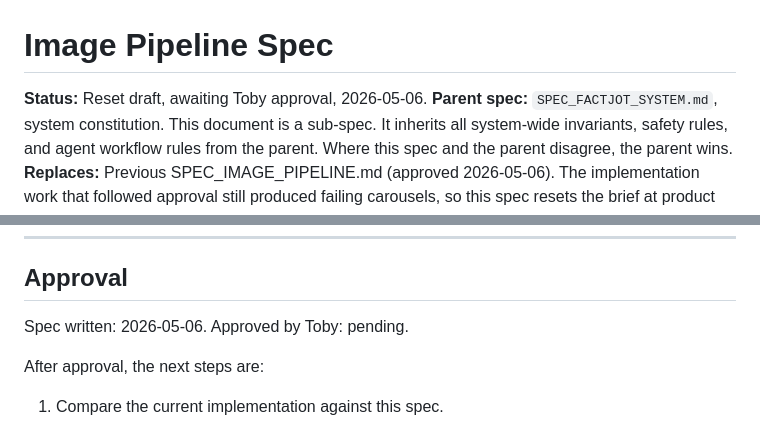
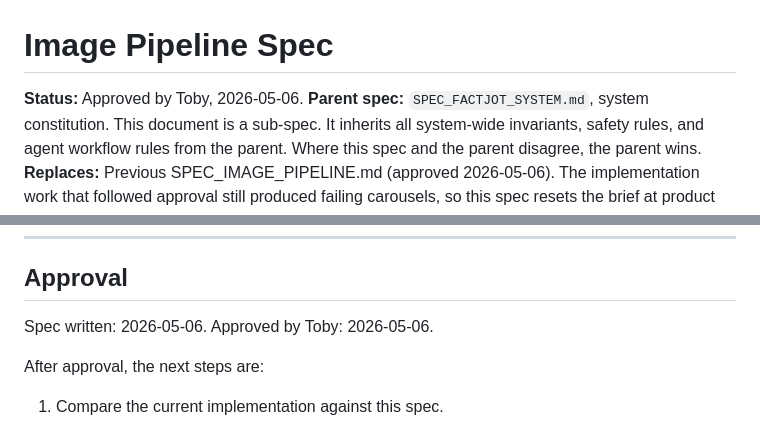
Before and after one commit to Wonderkid96/factjot, a Markdown page: SPEC_IMAGE_PIPELINE.md, 2 parts joined by grey strips. Rendered like a GitHub page.

Commit message:
docs: approve SPEC_IMAGE_PIPELINE.md
Co-Authored-By: Claude Sonnet 4.6 <noreply@anthropic.com>

```diff
--- a/SPEC_IMAGE_PIPELINE.md
+++ b/SPEC_IMAGE_PIPELINE.md
@@ -1,6 +1,6 @@
 # Image Pipeline Spec
 
-**Status:** Reset draft, awaiting Toby approval, 2026-05-06.
+**Status:** Approved by Toby, 2026-05-06.
 **Parent spec:** `SPEC_FACTJOT_SYSTEM.md`, system constitution. This document is a sub-spec. It inherits all system-wide invariants, safety rules, and agent workflow rules from the parent. Where this spec and the parent disagree, the parent wins.
 **Replaces:** Previous SPEC_IMAGE_PIPELINE.md (approved 2026-05-06). The implementation work that followed approval still produced failing carousels, so this spec resets the brief at product level before any further code work.
 **Primary target:** Manual carousel image pipeline.
@@ -332,7 +332,7 @@ Tracked, not in scope here:
 ## Approval
 
 Spec written: 2026-05-06.
-Approved by Toby: pending.
+Approved by Toby: 2026-05-06.
 
 After approval, the next steps are:
 
```
